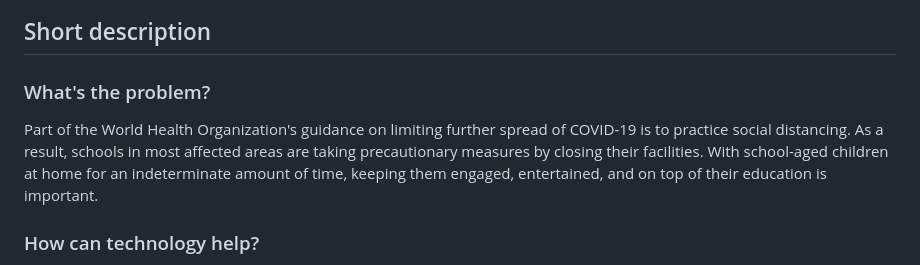
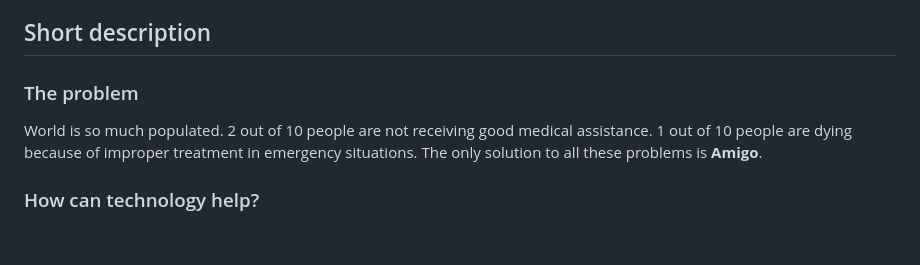
Before and after one commit to sameerbasha1234/frt-final, a Markdown page: README.md, the part around the change. GitHub-like rendering; blank space fills up the shorter version.

```diff
--- a/README.md
+++ b/README.md
@@ -26,9 +26,9 @@
 
 ## Short description
 
-### What's the problem?
+### The problem
 
-Part of the World Health Organization's guidance on limiting further spread of COVID-19 is to practice social distancing. As a result, schools in most affected areas are taking precautionary measures by closing their facilities. With school-aged children at home for an indeterminate amount of time, keeping them engaged, entertained, and on top of their education is important.
+World is so much populated. 2 out of 10 people are not receiving good medical assistance. 1 out of 10 people are dying because of improper treatment in emergency situations. The only solution to all these problems is **Amigo**.
 
 ### How can technology help?
 
```
